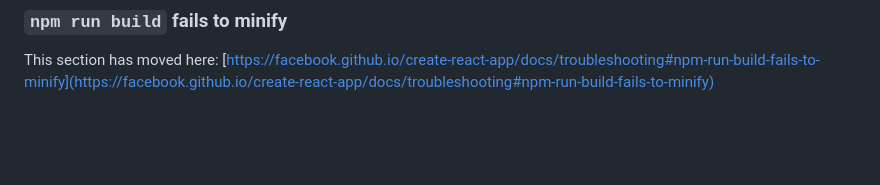
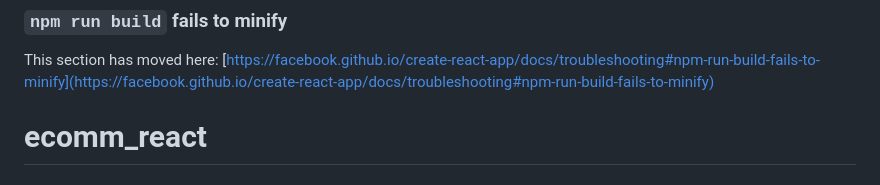
Before and after one commit to sachin-projects/ecomm-dashboard_front_end, a Markdown page: README.md, the part around the change. Drawn GitHub-style; blank space fills up the shorter version.

```diff
--- a/README.md
+++ b/README.md
@@ -68,3 +68,4 @@ This section has moved here: [https://facebook.github.io/create-react-app/docs/d
 ### `npm run build` fails to minify
 
 This section has moved here: [https://facebook.github.io/create-react-app/docs/troubleshooting#npm-run-build-fails-to-minify](https://facebook.github.io/create-react-app/docs/troubleshooting#npm-run-build-fails-to-minify)
+# ecomm_react
```
